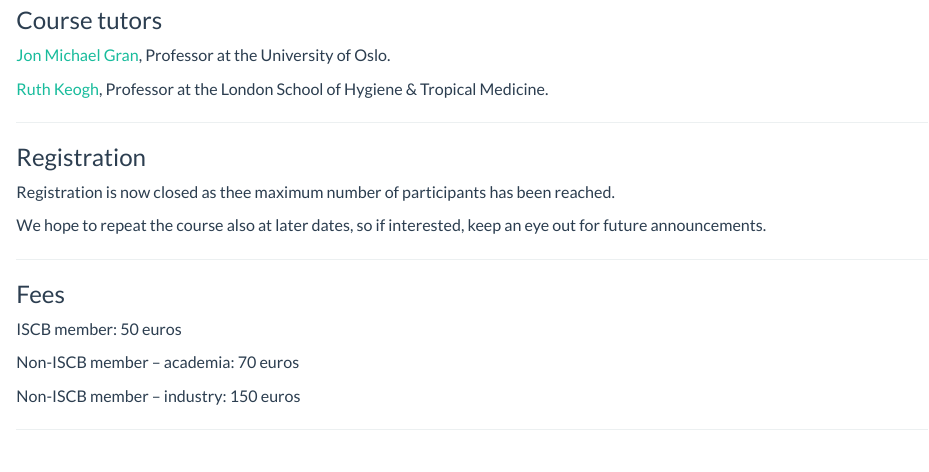
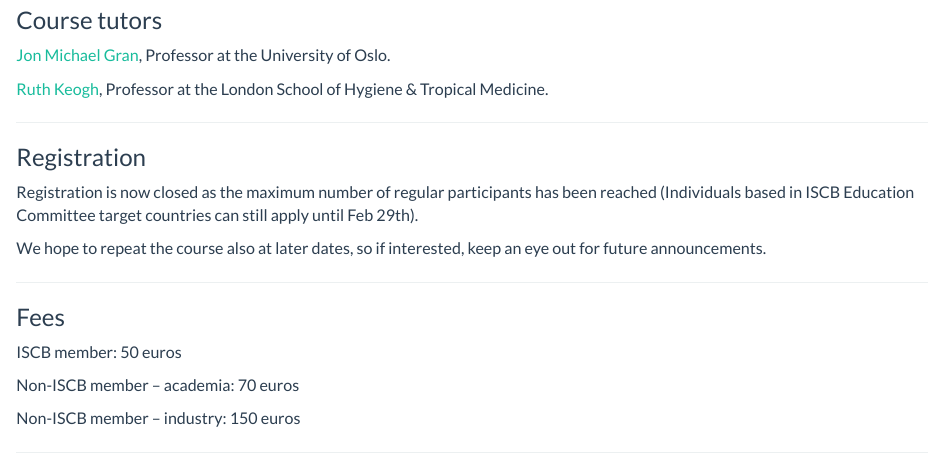
Before and after one commit to jmgran/nbbccourse, an R Markdown document (index.Rmd): the page in a window 1100 px wide, from 520 px down. Rendered offline with R 4.5, knitr and Pandoc, with nearby package versions.

Commit message:
Announcing full course.

```diff
--- a/index.Rmd
+++ b/index.Rmd
@@ -31,7 +31,7 @@ More details about the course, including and who it is aimed at and the planned
 
 ### Registration
 
-Registration is now closed as thee maximum number of participants has been reached.
+Registration is now closed as the maximum number of regular participants has been reached (Individuals based in ISCB Education Committee target countries can still apply until Feb 29th).
 
 We hope to repeat the course also at later dates, so    if interested, keep an eye out for future announcements.
 
```
Also changed, not shown: 1 other file.
